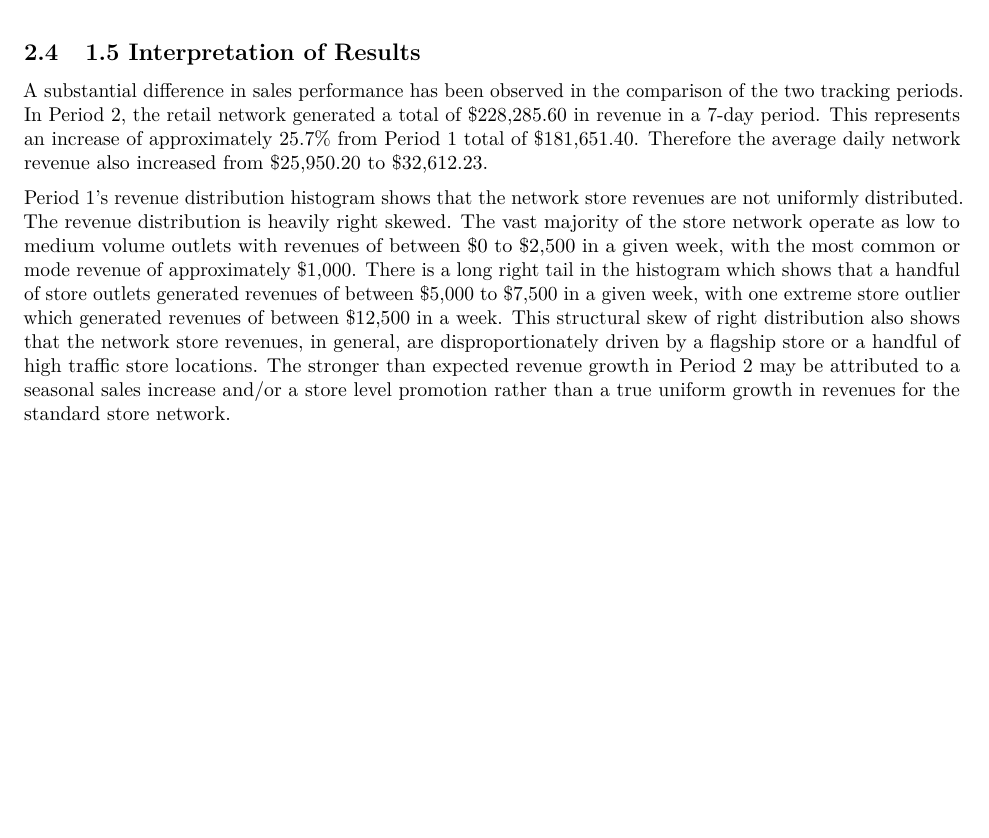
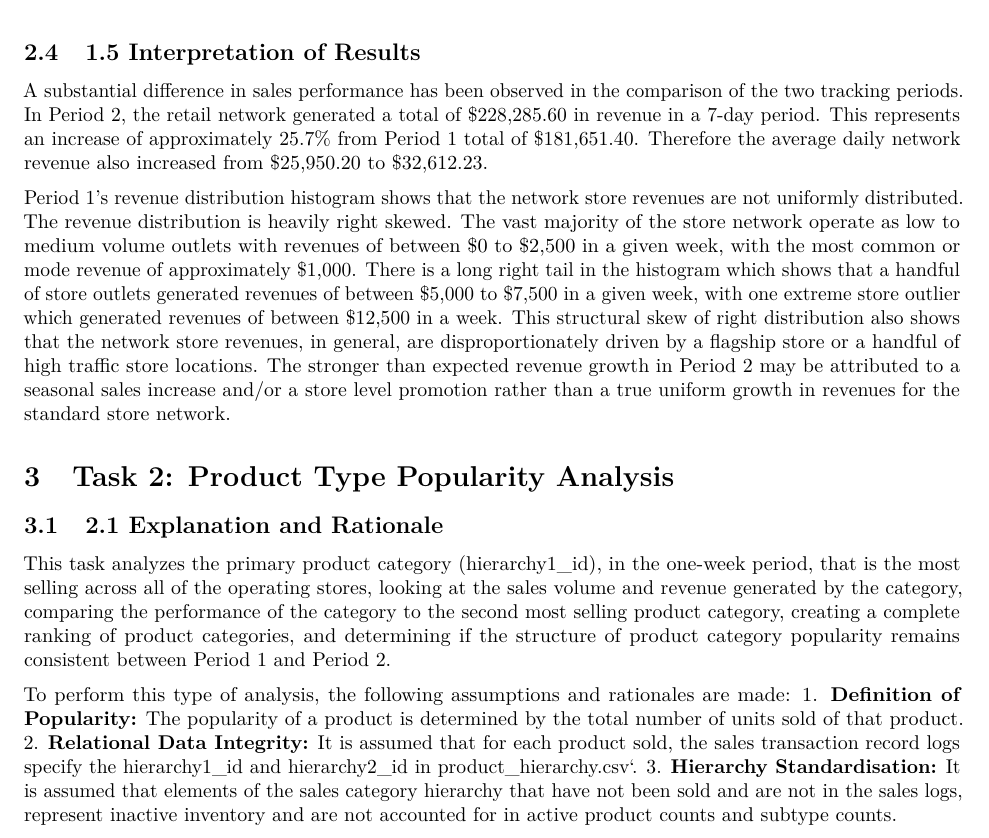
Before and after one commit to harrietnafula8/Quantara-Report, an R Markdown document (Quantara Report.Rmd): part of page 4 of 4, cut so that both start at the same text, the shorter picture padded with empty space. Rendered offline with R 4.5, knitr and Pandoc, then LaTeX, with nearby package versions.

Commit message:
Add Tas 2 intro

````diff
--- a/Quantara Report.Rmd
+++ b/Quantara Report.Rmd
@@ -131,3 +131,15 @@ knitr::kable(comparison_df,
 A substantial difference in sales performance has been observed in the comparison of the two tracking periods. In Period 2, the retail network generated a total of $228,285.60 in revenue in a 7-day period. This represents an increase of approximately 25.7% from Period 1 total of $181,651.40. Therefore the average daily network revenue also increased from $25,950.20 to $32,612.23.
 
 Period 1's revenue distribution histogram shows that the network store revenues are not uniformly distributed. The revenue distribution is heavily right skewed. The vast majority of the store network operate as low to medium volume outlets with revenues of between $0 to $2,500 in a given week, with the most common or mode revenue of approximately $1,000. There is a long right tail in the histogram which shows that a handful of store outlets generated revenues of between $5,000 to $7,500 in a given week, with one extreme store outlier which generated revenues of between $12,500 in a week. This structural skew of right distribution also shows that the network store revenues, in general, are disproportionately driven by a flagship store or a handful of high traffic store locations. The stronger than expected revenue growth in Period 2 may be attributed to a seasonal sales increase and/or a store level promotion rather than a true uniform growth in revenues for the standard store network.
+
+# Task 2: Product Type Popularity Analysis
+
+## 2.1 Explanation and Rationale
+This task analyzes the primary product category (hierarchy1_id), in the one-week period, that is the most selling across all of the operating stores, looking at the sales volume and revenue generated by the category, comparing the performance of the category to the second most selling product category, creating a complete ranking of product categories, and determining if the structure of product category popularity remains consistent between Period 1 and Period 2.
+
+To perform this type of analysis, the following assumptions and rationales are made:
+1. **Definition of Popularity:** The popularity of a product is determined by the total number of units sold of that product.
+2. **Relational Data Integrity:** It is assumed that for each product sold, the sales transaction record logs specify the hierarchy1_id and hierarchy2_id in product_hierarchy.csv`.
+3. **Hierarchy Standardisation:** It is assumed that elements of the sales category hierarchy that have not been sold and are not in the sales logs, represent inactive inventory and are not accounted for in active product counts and subtype counts.
+
+```{r task2-setup, include=FALSE}
````
Also changed, not shown: Quantara Report.Rmd (3 more changed lines).
